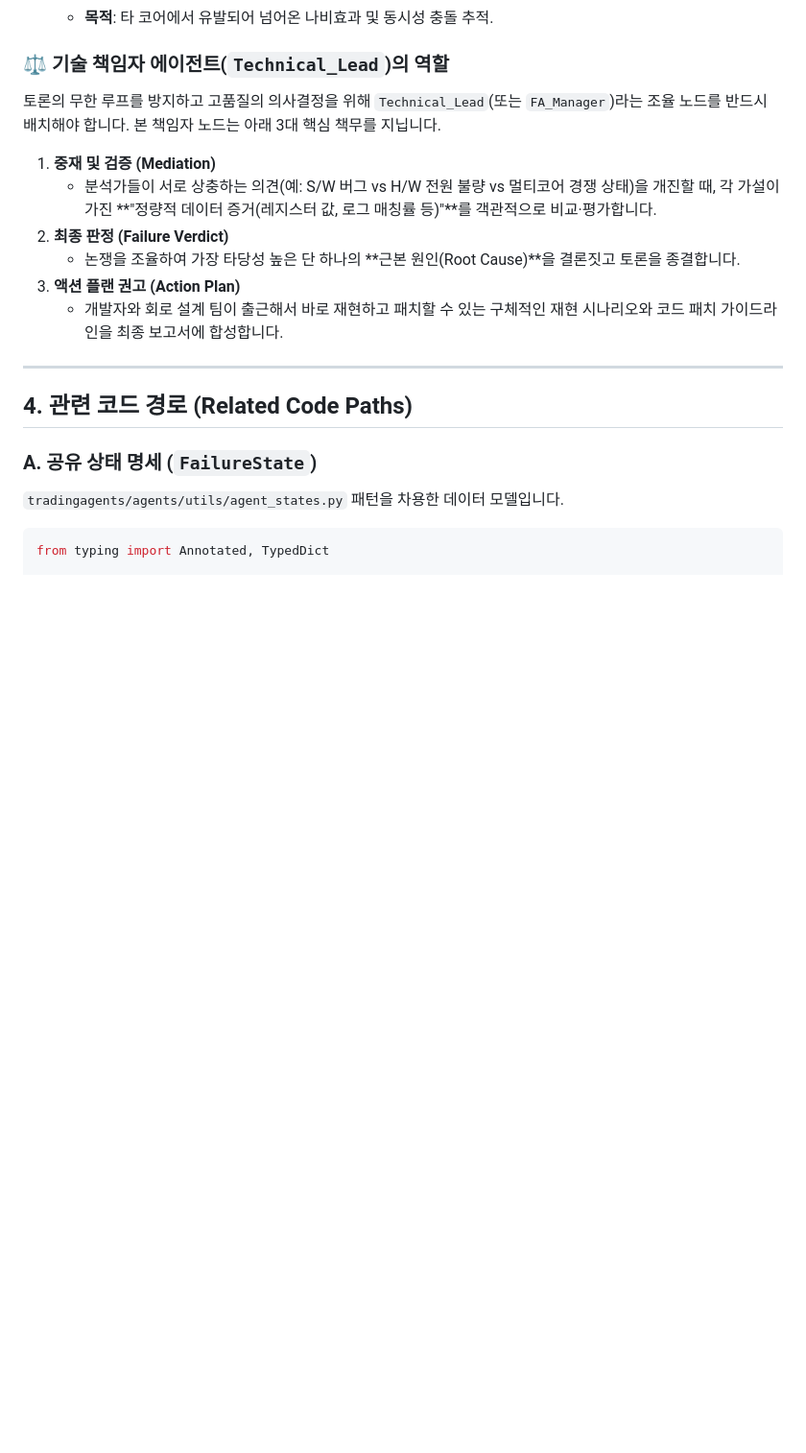
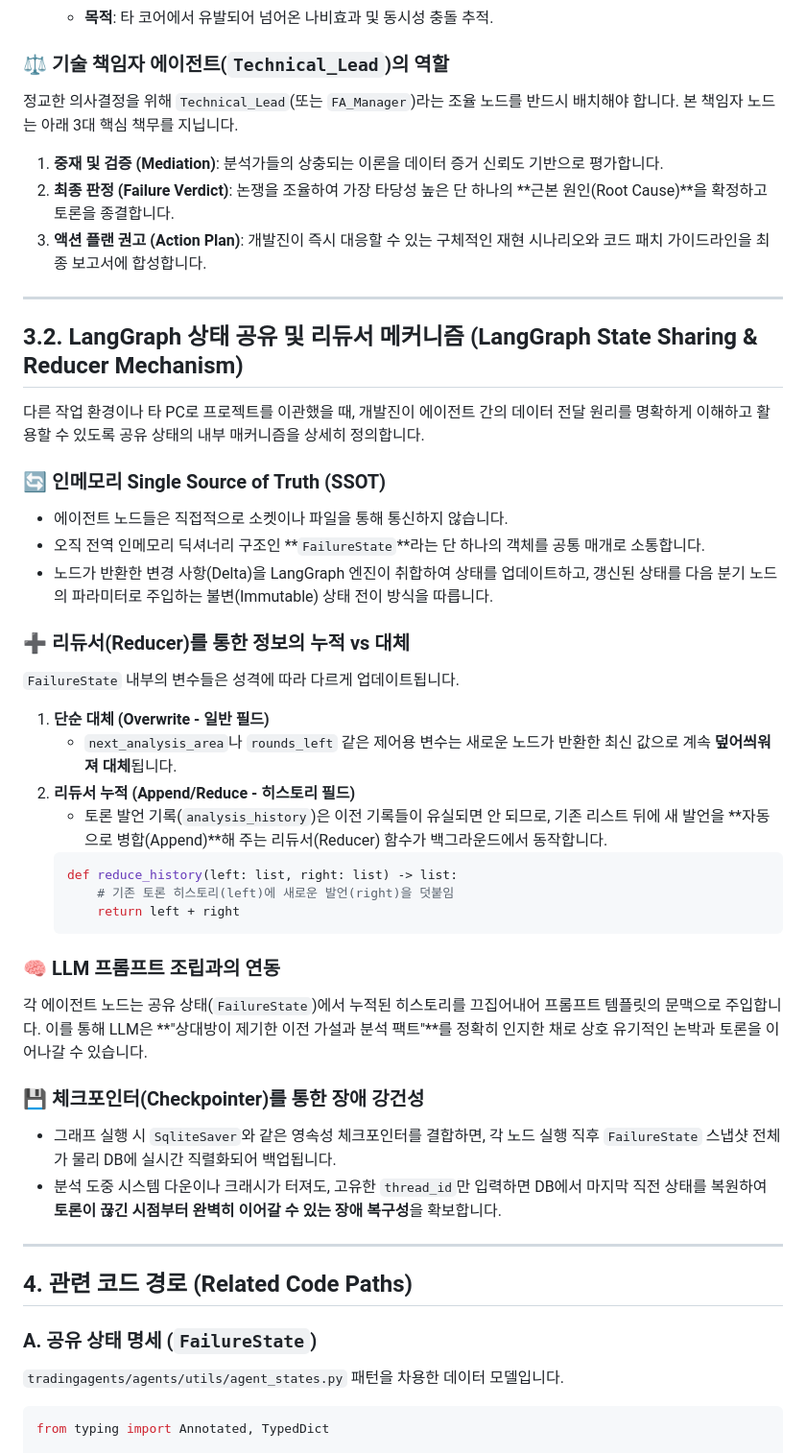
Before and after one commit to bscoutkr-kim/arm-assert, a Markdown page: docs/architecture/fw_analysis_agent_design_260526.md, the part around the change. Shown at 96% size. Rendered like a GitHub page; blank space fills up the shorter version.

Commit message:
docs: LangGraph 상태 공유 및 리듀서 동작 원리 설계(Section 3.2) 추가
- docs/architecture/fw_analysis_agent_design_260526.md에 3.2절 신설
- 전역 인메모리 단일 진실 공급원(SSOT) 딕셔너리 기반 상태 전이 원리 설명
- 단순 덮어쓰기(Overwrite)와 리듀서 누적(Append/Reduce) 업데이트 규칙 상세화
- LLM 프롬프트 조립 방식 및 Sqlite 영속성 체크포인터를 통한 복구 메커니즘 수록

````diff
--- a/docs/architecture/fw_analysis_agent_design_260526.md
+++ b/docs/architecture/fw_analysis_agent_design_260526.md
@@ -79,14 +79,42 @@ graph TD
    - **목적**: 타 코어에서 유발되어 넘어온 나비효과 및 동시성 충돌 추적.
 
 ### ⚖️ 기술 책임자 에이전트(`Technical_Lead`)의 역할
-토론의 무한 루프를 방지하고 고품질의 의사결정을 위해 `Technical_Lead`(또는 `FA_Manager`)라는 조율 노드를 반드시 배치해야 합니다. 본 책임자 노드는 아래 3대 핵심 책무를 지닙니다.
+정교한 의사결정을 위해 `Technical_Lead`(또는 `FA_Manager`)라는 조율 노드를 반드시 배치해야 합니다. 본 책임자 노드는 아래 3대 핵심 책무를 지닙니다.
 
-1. **중재 및 검증 (Mediation)**
-   - 분석가들이 서로 상충하는 의견(예: S/W 버그 vs H/W 전원 불량 vs 멀티코어 경쟁 상태)을 개진할 때, 각 가설이 가진 **"정량적 데이터 증거(레지스터 값, 로그 매칭률 등)"**를 객관적으로 비교·평가합니다.
-2. **최종 판정 (Failure Verdict)**
-   - 논쟁을 조율하여 가장 타당성 높은 단 하나의 **근본 원인(Root Cause)**을 결론짓고 토론을 종결합니다.
-3. **액션 플랜 권고 (Action Plan)**
-   - 개발자와 회로 설계 팀이 출근해서 바로 재현하고 패치할 수 있는 구체적인 재현 시나리오와 코드 패치 가이드라인을 최종 보고서에 합성합니다.
+1. **중재 및 검증 (Mediation)**: 분석가들의 상충되는 이론을 데이터 증거 신뢰도 기반으로 평가합니다.
+2. **최종 판정 (Failure Verdict)**: 논쟁을 조율하여 가장 타당성 높은 단 하나의 **근본 원인(Root Cause)**을 확정하고 토론을 종결합니다.
+3. **액션 플랜 권고 (Action Plan)**: 개발진이 즉시 대응할 수 있는 구체적인 재현 시나리오와 코드 패치 가이드라인을 최종 보고서에 합성합니다.
+
+---
+
+## 3.2. LangGraph 상태 공유 및 리듀서 메커니즘 (LangGraph State Sharing & Reducer Mechanism)
+
+다른 작업 환경이나 타 PC로 프로젝트를 이관했을 때, 개발진이 에이전트 간의 데이터 전달 원리를 명확하게 이해하고 활용할 수 있도록 공유 상태의 내부 매커니즘을 상세히 정의합니다.
+
+### 🔄 인메모리 Single Source of Truth (SSOT)
+- 에이전트 노드들은 직접적으로 소켓이나 파일을 통해 통신하지 않습니다.
+- 오직 전역 인메모리 딕셔너리 구조인 **`FailureState`**라는 단 하나의 객체를 공통 매개로 소통합니다.
+- 노드가 반환한 변경 사항(Delta)을 LangGraph 엔진이 취합하여 상태를 업데이트하고, 갱신된 상태를 다음 분기 노드의 파라미터로 주입하는 불변(Immutable) 상태 전이 방식을 따릅니다.
+
+### ➕ 리듀서(Reducer)를 통한 정보의 누적 vs 대체
+`FailureState` 내부의 변수들은 성격에 따라 다르게 업데이트됩니다.
+
+1. **단순 대체 (Overwrite - 일반 필드)**
+   - `next_analysis_area`나 `rounds_left` 같은 제어용 변수는 새로운 노드가 반환한 최신 값으로 계속 **덮어씌워져 대체**됩니다.
+2. **리듀서 누적 (Append/Reduce - 히스토리 필드)**
+   - 토론 발언 기록(`analysis_history`)은 이전 기록들이 유실되면 안 되므로, 기존 리스트 뒤에 새 발언을 **자동으로 병합(Append)**해 주는 리듀서(Reducer) 함수가 백그라운드에서 동작합니다.
+   ```python
+   def reduce_history(left: list, right: list) -> list:
+       # 기존 토론 히스토리(left)에 새로운 발언(right)을 덧붙임
+       return left + right
+   ```
+
+### 🧠 LLM 프롬프트 조립과의 연동
+각 에이전트 노드는 공유 상태(`FailureState`)에서 누적된 히스토리를 끄집어내어 프롬프트 템플릿의 문맥으로 주입합니다. 이를 통해 LLM은 **"상대방이 제기한 이전 가설과 분석 팩트"**를 정확히 인지한 채로 상호 유기적인 논박과 토론을 이어나갈 수 있습니다.
+
+### 💾 체크포인터(Checkpointer)를 통한 장애 강건성
+- 그래프 실행 시 `SqliteSaver`와 같은 영속성 체크포인터를 결합하면, 각 노드 실행 직후 `FailureState` 스냅샷 전체가 물리 DB에 실시간 직렬화되어 백업됩니다.
+- 분석 도중 시스템 다운이나 크래시가 터져도, 고유한 `thread_id`만 입력하면 DB에서 마지막 직전 상태를 복원하여 **토론이 끊긴 시점부터 완벽히 이어갈 수 있는 장애 복구성**을 확보합니다.
 
 ---
 
````
